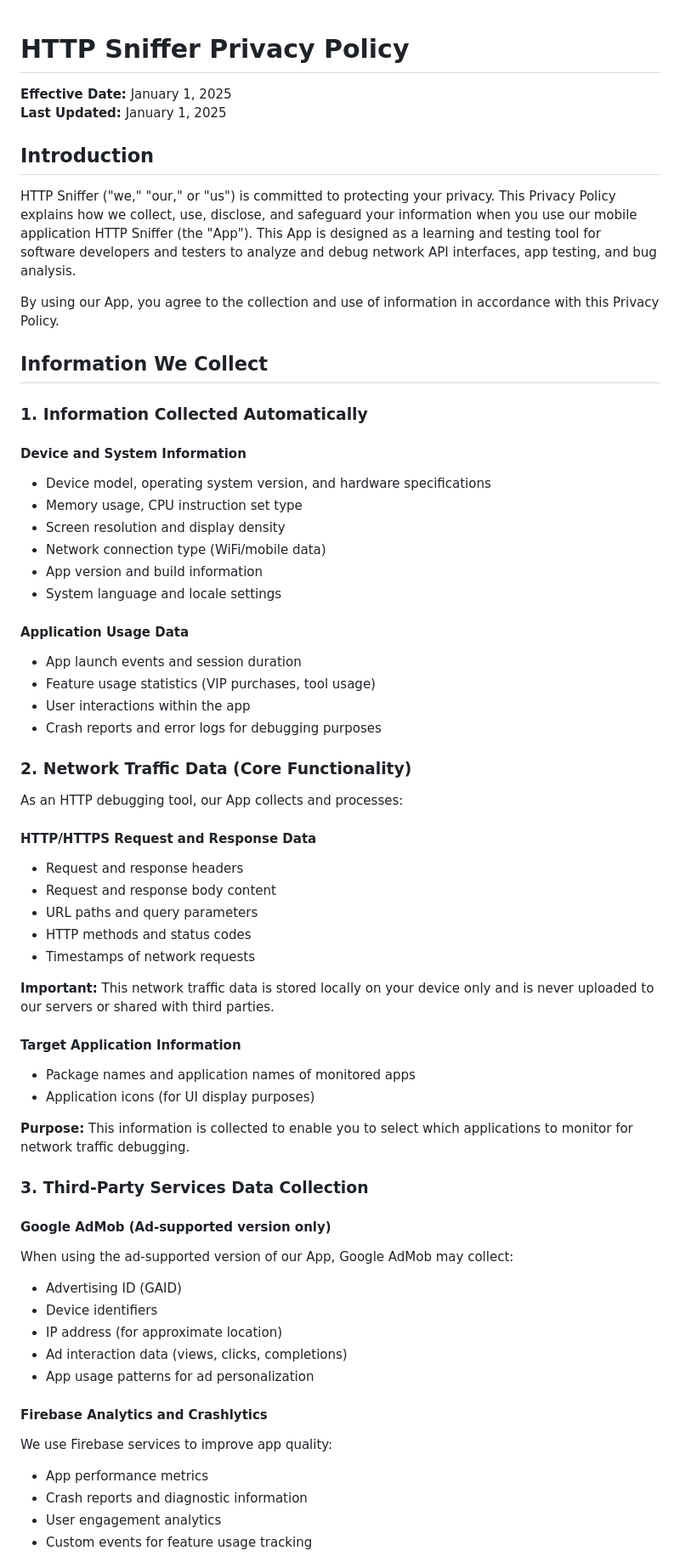
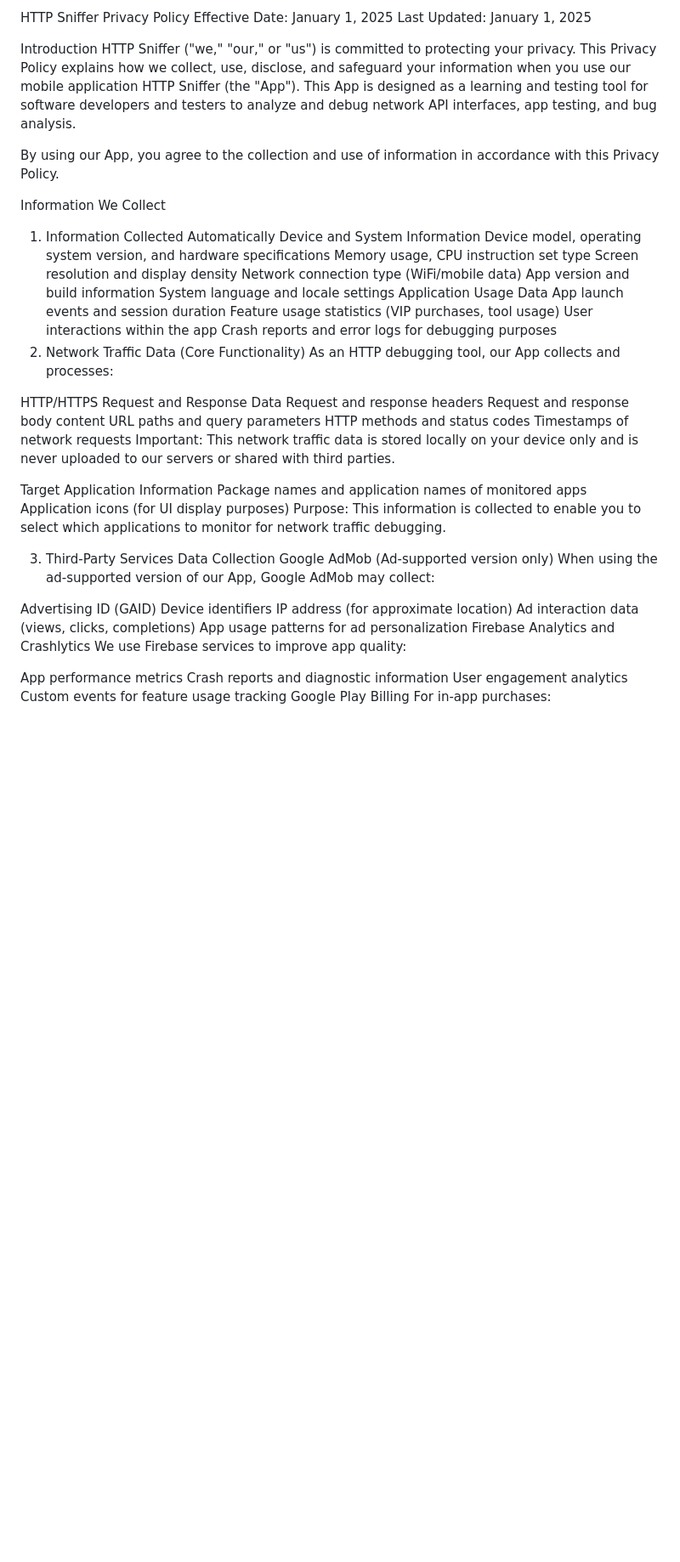
Before and after one commit to httpSniffer/httpSniffer.github.io, a Markdown page: PRIVACY_POLICY_ENGLISH.md, the part around one of its changes. Shown at 85% size. Drawn GitHub-style; blank space fills up the shorter version.

```diff
--- a/PRIVACY_POLICY_ENGLISH.md
+++ b/PRIVACY_POLICY_ENGLISH.md
@@ -1,66 +1,58 @@
+HTTP Sniffer Privacy Policy
+Effective Date: January 1, 2025
+Last Updated: January 1, 2025
 
-# HTTP Sniffer Privacy Policy
-
-**Effective Date:** January 1, 2025
-**Last Updated:** January 1, 2025
-
-## Introduction
-
+Introduction
 HTTP Sniffer ("we," "our," or "us") is committed to protecting your privacy. This Privacy Policy explains how we collect, use, disclose, and safeguard your information when you use our mobile application HTTP Sniffer (the "App"). This App is designed as a learning and testing tool for software developers and testers to analyze and debug network API interfaces, app testing, and bug analysis.
 
 By using our App, you agree to the collection and use of information in accordance with this Privacy Policy.
 
-## Information We Collect
-
-### 1. Information Collected Automatically
-
-#### Device and System Information
-- Device model, operating system version, and hardware specifications
-- Memory usage, CPU instruction set type
-- Screen resolution and display density
-- Network connection type (WiFi/mobile data)
-- App version and build information
-- System language and locale settings
-
-#### Application Usage Data
-- App launch events and session duration
-- Feature usage statistics (VIP purchases, tool usage)
-- User interactions within the app
-- Crash reports and error logs for debugging purposes
-
-### 2. Network Traffic Data (Core Functionality)
-
+Information We Collect
+1. Information Collected Automatically
+Device and System Information
+Device model, operating system version, and hardware specifications
+Memory usage, CPU instruction set type
+Screen resolution and display density
+Network connection type (WiFi/mobile data)
+App version and build information
+System language and locale settings
+Application Usage Data
+App launch events and session duration
+Feature usage statistics (VIP purchases, tool usage)
+User interactions within the app
+Crash reports and error logs for debugging purposes
+2. Network Traffic Data (Core Functionality)
 As an HTTP debugging tool, our App collects and processes:
 
-#### HTTP/HTTPS Request and Response Data
-- Request and response headers
-- Request and response body content
-- URL paths and query parameters
-- HTTP methods and status codes
-- Timestamps of network requests
+HTTP/HTTPS Request and Response Data
+Request and response headers
+Request and response body content
+URL paths and query parameters
+HTTP methods and status codes
+Timestamps of network requests
+Important: This network traffic data is stored locally on your device only and is never uploaded to our servers or shared with third parties.
 
-**Important:** This network traffic data is stored locally on your device only and is never uploaded to our servers or shared with third parties.
+Target Application Information
+Package names and application names of monitored apps
+Application icons (for UI display purposes)
+Purpose: This information is collected to enable you to select which applications to monitor for network traffic debugging.
 
-#### Target Application Information
-- Package names and application names of monitored apps
-- Application icons (for UI display purposes)
+3. Third-Party Services Data Collection
+Google AdMob (Ad-supported version only)
+When using the ad-supported version of our App, Google AdMob may collect:
 
-**Purpose:** This information is collected to enable you to select which applications to monitor for network traffic debugging.
+Advertising ID (GAID)
+Device identifiers
+IP address (for approximate location)
+Ad interaction data (views, clicks, completions)
+App usage patterns for ad personalization
+Firebase Analytics and Crashlytics
+We use Firebase services to improve app quality:
 
-### 3. Third-Party Services Data Collection
+App performance metrics
+Crash reports and diagnostic information
+User engagement analytics
+Custom events for feature usage tracking
+Google Play Billing
+For in-app purchases:
 
-#### Google AdMob (Ad-supported version only)
-When using the ad-supported version of our App, Google AdMob may collect:
-- Advertising ID (GAID)
-- Device identifiers
-- IP address (for approximate location)
-- Ad interaction data (views, clicks, completions)
-- App usage patterns for ad personalization
-
-#### Firebase Analytics and Crashlytics
-We use Firebase services to improve app quality:
-- App performance metrics
-- Crash reports and diagnostic information
-- User engagement analytics
-- Custom events for feature usage tracking
-
```
Also changed, not shown: other parts of PRIVACY_POLICY_ENGLISH.md (+89 -115 lines).
